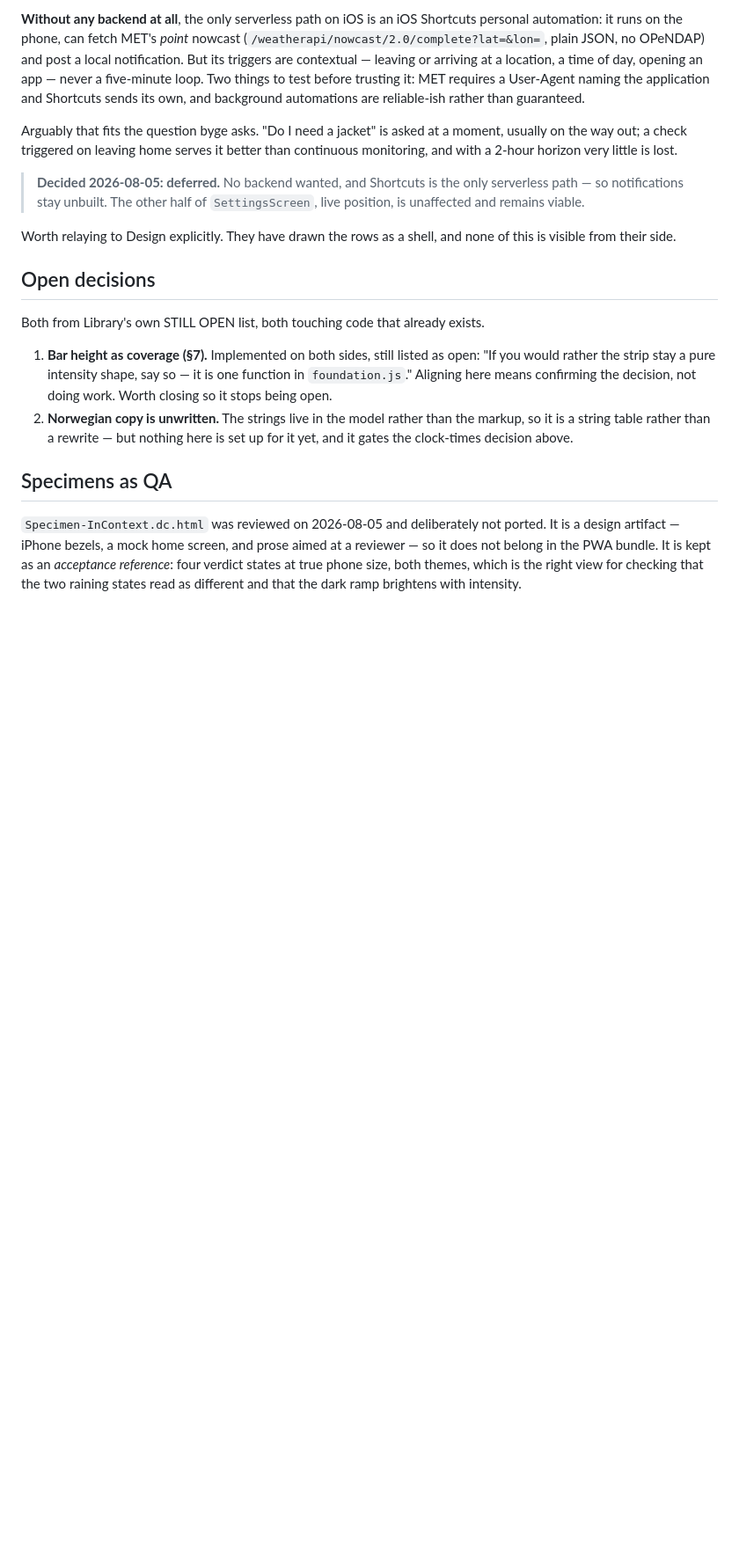
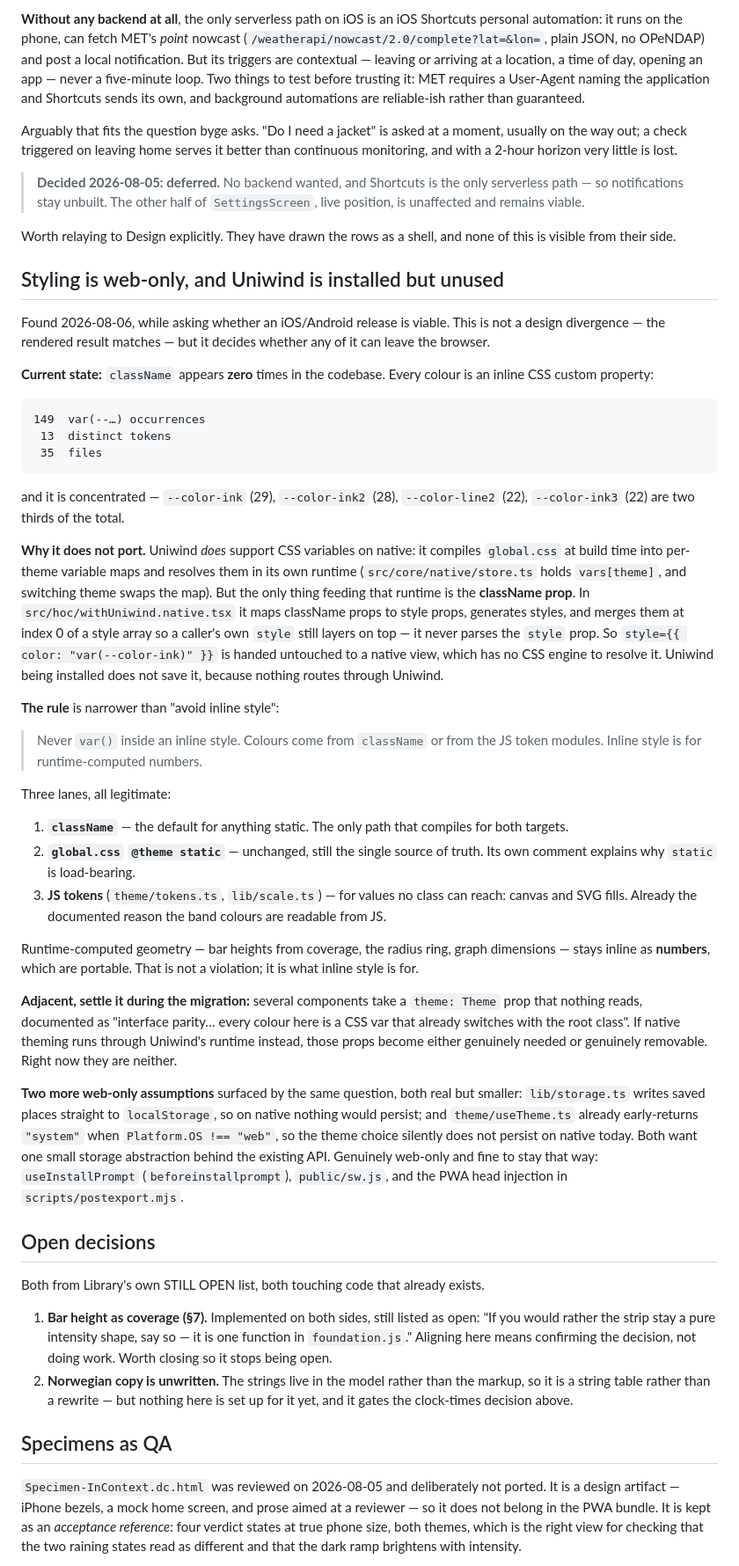
Before and after one commit to deviationist/byge, a Markdown page: design/RECONCILIATION.md, the part around the change. Shown at 88% size. Drawn GitHub-style; blank space fills up the shorter version.

Commit message:
Record that the styling layer cannot leave the browser
Uniwind is installed, wired into Metro, and used zero times: className appears
nowhere, and all 149 colour values are inline var(--…) strings across 35 files.

The trap is that Uniwind does support CSS variables on native — it compiles
global.css into per-theme variable maps and resolves them in its own runtime —
but the only input to that runtime is the className prop. withUniwind.native
generates styles from className and merges them under a caller's own style; it
never parses the style prop. So an inline var() reaches a native view with no
CSS engine to resolve it, and having Uniwind installed changes nothing because
nothing routes through it.

Writes down the rule that follows (never var() in an inline style; colours from
className or the JS token modules; inline style for computed numbers), the two
smaller web-only assumptions in the same class (localStorage persistence, the
theme choice that already no-ops on native), and the dead `theme` props whose
status the migration has to settle either way.

Co-Authored-By: Claude Opus 5 (1M context) <noreply@anthropic.com>

````diff
--- a/design/RECONCILIATION.md
+++ b/design/RECONCILIATION.md
@@ -205,6 +205,69 @@ lost.
 Worth relaying to Design explicitly. They have drawn the rows as a shell, and
 none of this is visible from their side.
 
+## Styling is web-only, and Uniwind is installed but unused
+
+Found 2026-08-06, while asking whether an iOS/Android release is viable. This is
+not a design divergence — the rendered result matches — but it decides whether
+any of it can leave the browser.
+
+**Current state:** `className` appears **zero** times in the codebase. Every
+colour is an inline CSS custom property:
+
+```
+149  var(--…) occurrences
+ 13  distinct tokens
+ 35  files
+```
+
+and it is concentrated — `--color-ink` (29), `--color-ink2` (28),
+`--color-line2` (22), `--color-ink3` (22) are two thirds of the total.
+
+**Why it does not port.** Uniwind *does* support CSS variables on native: it
+compiles `global.css` at build time into per-theme variable maps and resolves
+them in its own runtime (`src/core/native/store.ts` holds `vars[theme]`, and
+switching theme swaps the map). But the only thing feeding that runtime is the
+**className prop**. In `src/hoc/withUniwind.native.tsx` it maps className props
+to style props, generates styles, and merges them at index 0 of a style array so
+a caller's own `style` still layers on top — it never parses the `style` prop.
+So `style={{ color: "var(--color-ink)" }}` is handed untouched to a native view,
+which has no CSS engine to resolve it. Uniwind being installed does not save it,
+because nothing routes through Uniwind.
+
+**The rule** is narrower than "avoid inline style":
+
+> Never `var()` inside an inline style. Colours come from `className` or from the
+> JS token modules. Inline style is for runtime-computed numbers.
+
+Three lanes, all legitimate:
+
+1. **`className`** — the default for anything static. The only path that
+   compiles for both targets.
+2. **`global.css` `@theme static`** — unchanged, still the single source of
+   truth. Its own comment explains why `static` is load-bearing.
+3. **JS tokens** (`theme/tokens.ts`, `lib/scale.ts`) — for values no class can
+   reach: canvas and SVG fills. Already the documented reason the band colours
+   are readable from JS.
+
+Runtime-computed geometry — bar heights from coverage, the radius ring, graph
+dimensions — stays inline as **numbers**, which are portable. That is not a
+violation; it is what inline style is for.
+
+**Adjacent, settle it during the migration:** several components take a `theme:
+Theme` prop that nothing reads, documented as "interface parity… every colour
+here is a CSS var that already switches with the root class". If native theming
+runs through Uniwind's runtime instead, those props become either genuinely
+needed or genuinely removable. Right now they are neither.
+
+**Two more web-only assumptions** surfaced by the same question, both real but
+smaller: `lib/storage.ts` writes saved places straight to `localStorage`, so on
+native nothing would persist; and `theme/useTheme.ts` already early-returns
+`"system"` when `Platform.OS !== "web"`, so the theme choice silently does not
+persist on native today. Both want one small storage abstraction behind the
+existing API. Genuinely web-only and fine to stay that way: `useInstallPrompt`
+(`beforeinstallprompt`), `public/sw.js`, and the PWA head injection in
+`scripts/postexport.mjs`.
+
 ## Open decisions
 
 Both from Library's own STILL OPEN list, both touching code that already exists.
````
